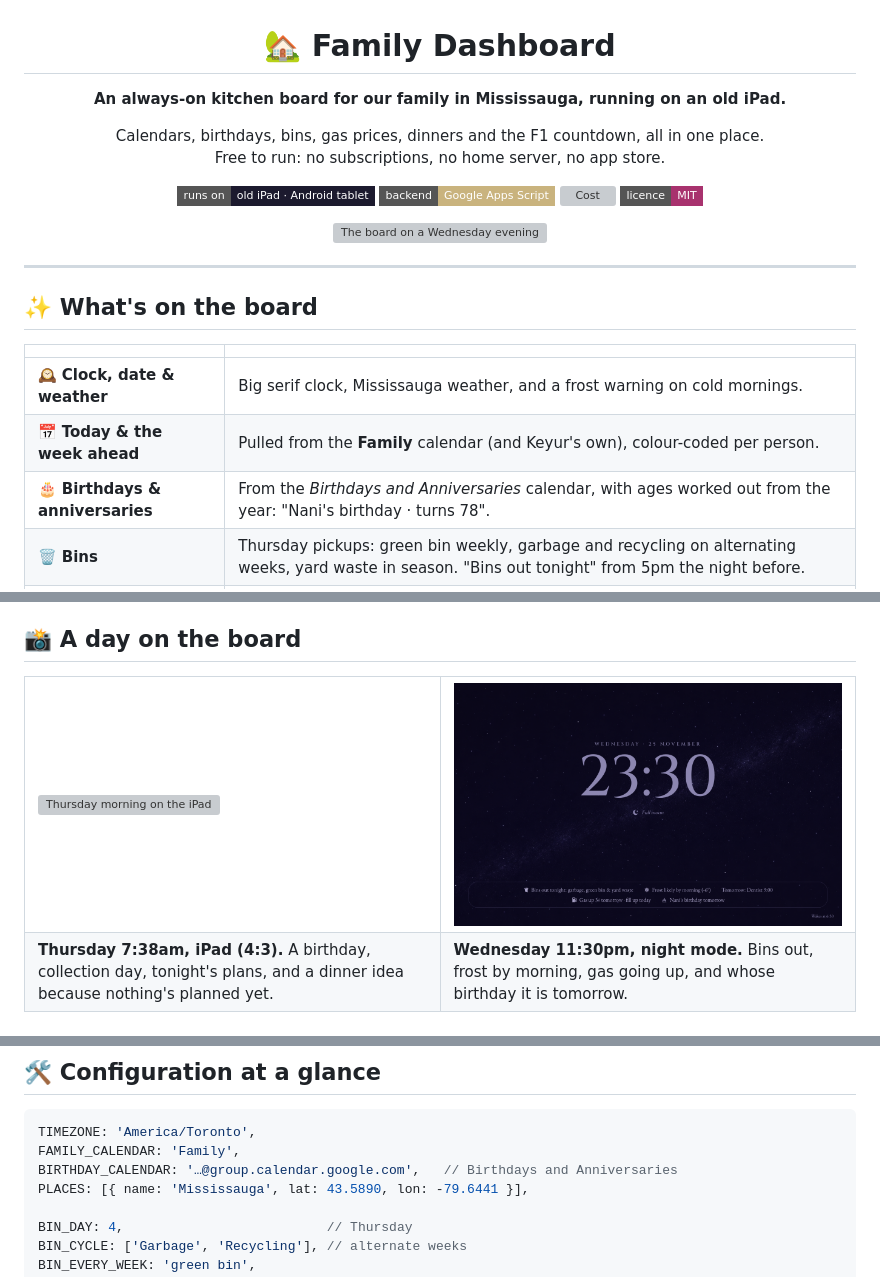
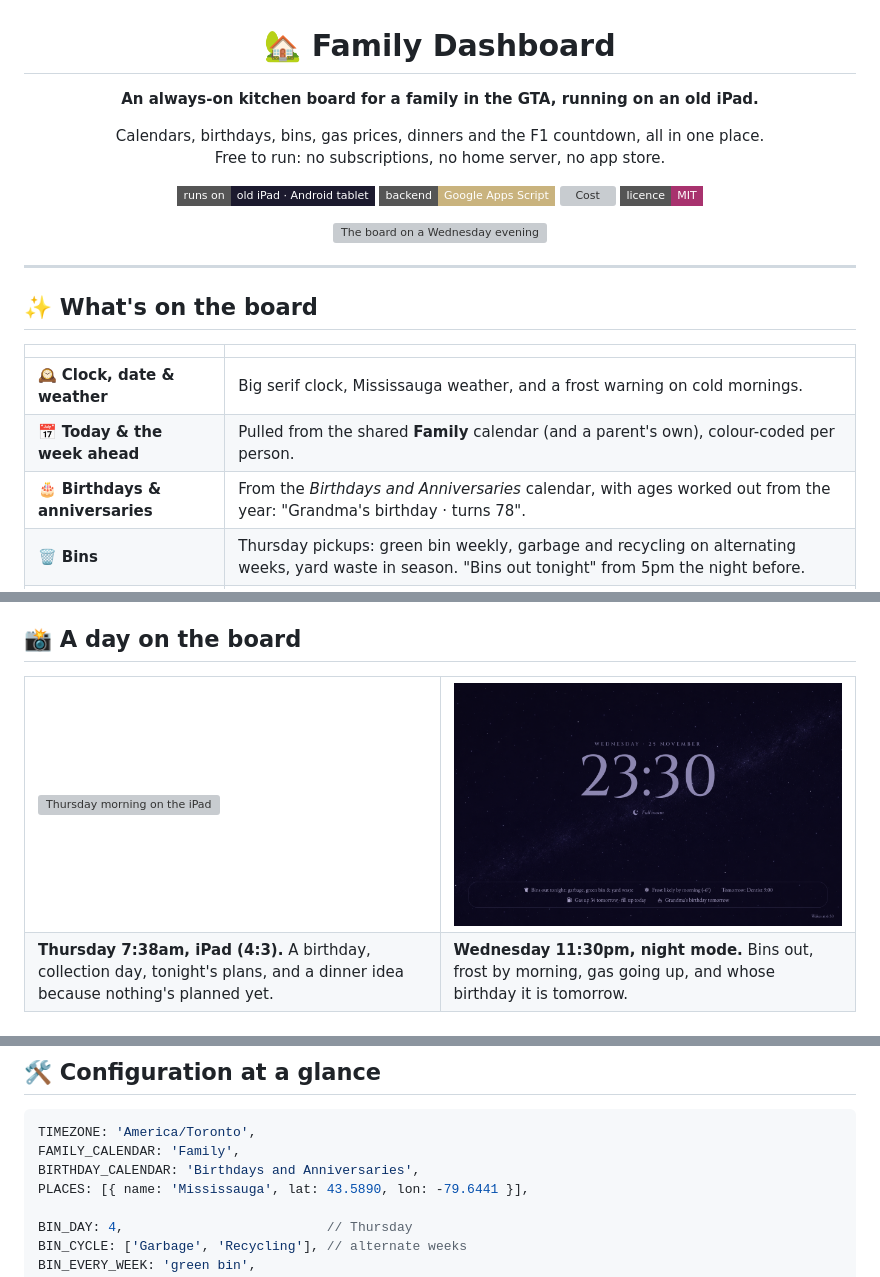
Before and after one commit to keyurhindocha/FamilyDashboard, a Markdown page: README.md, 3 parts joined by grey strips. Rendered like a GitHub page; pictures changed too: screenshots/night.png; badges without logos; grey boxes are pictures that could not be loaded.

Commit message:
Make the repo safe to publish: calendar by name, neutral names
- Birthday calendar referenced by name instead of its ID
- 'Dad' instead of a real name in Config.gs; README describes 'a family in the GTA'
- Screenshots retaken with neutral sample names

Co-Authored-By: Claude Opus 5.5 <noreply@anthropic.com>

````diff
--- a/README.md
+++ b/README.md
@@ -2,7 +2,7 @@
 
 # 🏡 Family Dashboard
 
-**An always-on kitchen board for our family in Mississauga, running on an old iPad.**
+**An always-on kitchen board for a family in the GTA, running on an old iPad.**
 
 Calendars, birthdays, bins, gas prices, dinners and the F1 countdown, all in one place.<br>
 Free to run: no subscriptions, no home server, no app store.
@@ -23,8 +23,8 @@ Free to run: no subscriptions, no home server, no app store.
 | | |
 |---|---|
 | 🕰️ **Clock, date & weather** | Big serif clock, Mississauga weather, and a frost warning on cold mornings. |
-| 📅 **Today & the week ahead** | Pulled from the **Family** calendar (and Keyur's own), colour-coded per person. |
-| 🎂 **Birthdays & anniversaries** | From the *Birthdays and Anniversaries* calendar, with ages worked out from the year: "Nani's birthday · turns 78". |
+| 📅 **Today & the week ahead** | Pulled from the shared **Family** calendar (and a parent's own), colour-coded per person. |
+| 🎂 **Birthdays & anniversaries** | From the *Birthdays and Anniversaries* calendar, with ages worked out from the year: "Grandma's birthday · turns 78". |
 | 🗑️ **Bins** | Thursday pickups: green bin weekly, garbage and recycling on alternating weeks, yard waste in season. "Bins out tonight" from 5pm the night before. |
 | ⛽ **Gas prices** | Today's Mississauga average and **tomorrow's predicted price** from [Gas Wizard](https://gaswizard.ca), with plain advice: *"Up 3¢ tomorrow · fill up today"*. |
 | 🍛 **Dinners** | From the family **meal tracker**. Nothing planned tonight? It suggests a favourite you haven't had in a while: *"How about chole bhature? Last had 6 weeks ago."* |
@@ -98,7 +98,7 @@ Handy checks in the Apps Script editor: `testEverything`, `testCalendars`, `test
 ```js
 TIMEZONE: 'America/Toronto',
 FAMILY_CALENDAR: 'Family',
-BIRTHDAY_CALENDAR: '…@group.calendar.google.com',   // Birthdays and Anniversaries
+BIRTHDAY_CALENDAR: 'Birthdays and Anniversaries',
 PLACES: [{ name: 'Mississauga', lat: 43.5890, lon: -79.6441 }],
 
 BIN_DAY: 4,                          // Thursday
````
Also changed, not shown: 3 other files.
